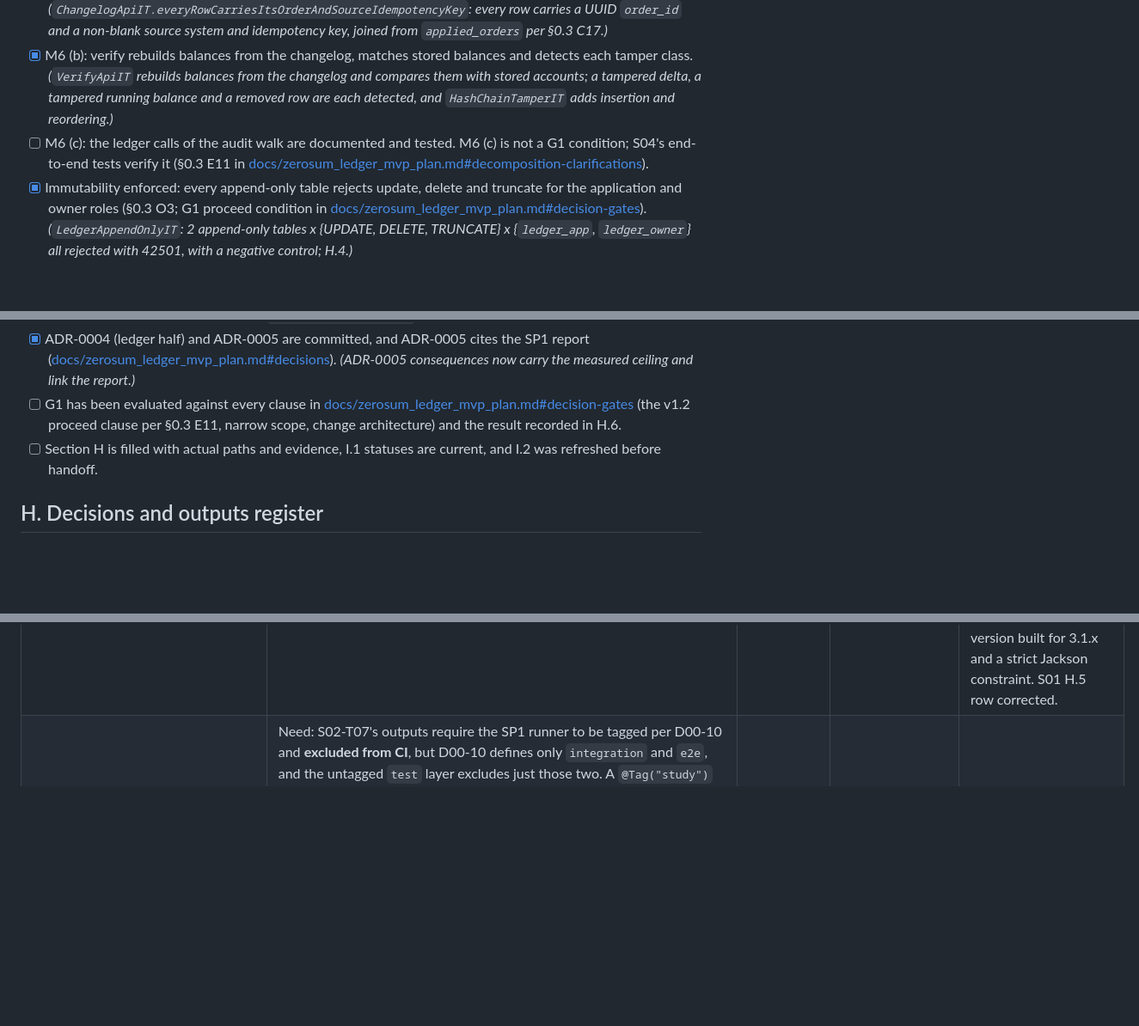
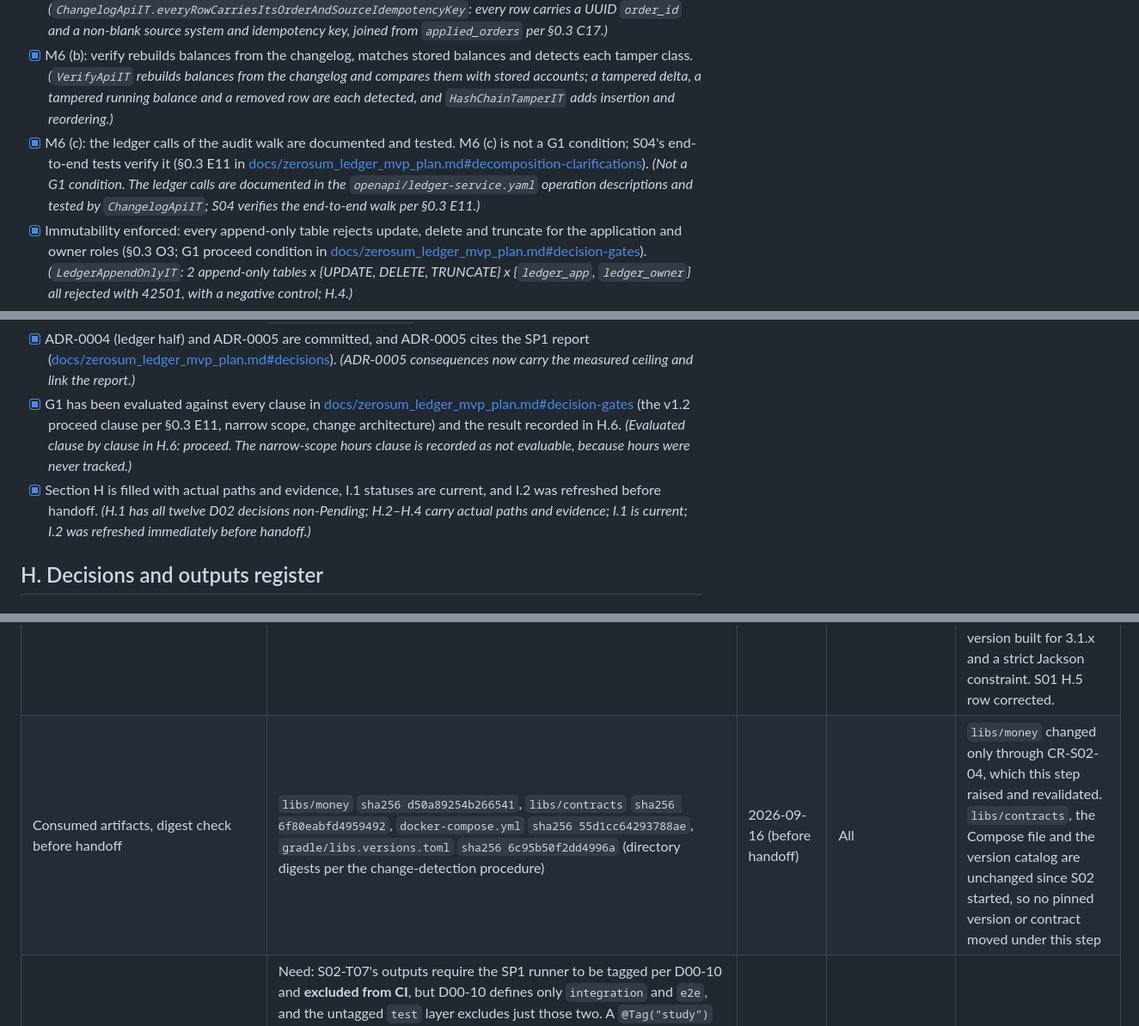
Before and after one commit to ai-calypse/zerosum-ledger, a Markdown page: docs/step_02_ledger_core.md, 3 parts joined by grey strips. Shown at 86% size. Drawn GitHub-style; blank space fills up the shorter version.

```diff
--- a/docs/step_02_ledger_core.md
+++ b/docs/step_02_ledger_core.md
@@ -627,7 +627,7 @@ Execution order follows dependencies: S02-T01 → S02-T02 → S02-T03 → S02-T0
 - [x] Ledger-level duplicate application (sequential, concurrent, within a batch) yields identical balances, supporting the M5 (a) criterion that S04 proves end-to-end. *(All three duplicate forms applied in the stress run; balances equal the in-memory oracle, and `ApplyDuplicateIT` covers the sequential case.)*
 - [x] M6 (a): every changelog row returned by the API links to its money order and source idempotency key. *(`ChangelogApiIT.everyRowCarriesItsOrderAndSourceIdempotencyKey`: every row carries a UUID `order_id` and a non-blank source system and idempotency key, joined from `applied_orders` per §0.3 C17.)*
 - [x] M6 (b): verify rebuilds balances from the changelog, matches stored balances and detects each tamper class. *(`VerifyApiIT` rebuilds balances from the changelog and compares them with stored accounts; a tampered delta, a tampered running balance and a removed row are each detected, and `HashChainTamperIT` adds insertion and reordering.)*
-- [ ] M6 (c): the ledger calls of the audit walk are documented and tested. M6 (c) is not a G1 condition; S04's end-to-end tests verify it (§0.3 E11 in [docs/zerosum_ledger_mvp_plan.md#decomposition-clarifications](zerosum_ledger_mvp_plan.md#decomposition-clarifications)).
+- [x] M6 (c): the ledger calls of the audit walk are documented and tested. M6 (c) is not a G1 condition; S04's end-to-end tests verify it (§0.3 E11 in [docs/zerosum_ledger_mvp_plan.md#decomposition-clarifications](zerosum_ledger_mvp_plan.md#decomposition-clarifications)). *(Not a G1 condition. The ledger calls are documented in the `openapi/ledger-service.yaml` operation descriptions and tested by `ChangelogApiIT`; S04 verifies the end-to-end walk per §0.3 E11.)*
 - [x] Immutability enforced: every append-only table rejects update, delete and truncate for the application and owner roles (§0.3 O3; G1 proceed condition in [docs/zerosum_ledger_mvp_plan.md#decision-gates](zerosum_ledger_mvp_plan.md#decision-gates)). *(`LedgerAppendOnlyIT`: 2 append-only tables x {UPDATE, DELETE, TRUNCATE} x {`ledger_app`, `ledger_owner`} all rejected with 42501, with a negative control; H.4.)*
 - [x] Worked example O1–O7 and the O8 variant applied through the engine match the D01-9 expected balances ([docs/zerosum_ledger_mvp_plan.md#worked-example](zerosum_ledger_mvp_plan.md#worked-example)). *(`WorkedExampleApplyIT`, per-order and batched, against the D01-9 expected balances; H.4.)*
 - [x] Seeded generative apply with duplicates and reordering passes, with seeds reported per ADR-0009 ([docs/zerosum_ledger_mvp_plan.md#test-layers](zerosum_ledger_mvp_plan.md#test-layers)). *(`SeededApplyPermutationIT`: 120 orders with duplicates and a bounded shuffle, per-order and batched agree, seed printed; H.4.)*
@@ -639,8 +639,8 @@ Execution order follows dependencies: S02-T01 → S02-T02 → S02-T03 → S02-T0
 - [x] SP1 is recorded in `docs/results/sp1-lock-study.md` per [docs/zerosum_ledger_mvp_plan.md#spikes](zerosum_ledger_mvp_plan.md#spikes) and [docs/zerosum_ledger_mvp_plan.md#perf-tests](zerosum_ledger_mvp_plan.md#perf-tests), with unexecuted runs marked "Not run". *(All 10 D00-9 sections filled, MEASURED and ESTIMATE labelled separately, raw per-window data committed alongside.)*
 - [x] D02-10 records the S3 must-have decision against the SP1 criterion. *(Ceiling 606.8 orders/s against the master criterion; S3 remains should-have and `default-batch-size: 1` stands.)*
 - [x] ADR-0004 (ledger half) and ADR-0005 are committed, and ADR-0005 cites the SP1 report ([docs/zerosum_ledger_mvp_plan.md#decisions](zerosum_ledger_mvp_plan.md#decisions)). *(ADR-0005 consequences now carry the measured ceiling and link the report.)*
-- [ ] G1 has been evaluated against every clause in [docs/zerosum_ledger_mvp_plan.md#decision-gates](zerosum_ledger_mvp_plan.md#decision-gates) (the v1.2 proceed clause per §0.3 E11, narrow scope, change architecture) and the result recorded in H.6.
-- [ ] Section H is filled with actual paths and evidence, I.1 statuses are current, and I.2 was refreshed before handoff.
+- [x] G1 has been evaluated against every clause in [docs/zerosum_ledger_mvp_plan.md#decision-gates](zerosum_ledger_mvp_plan.md#decision-gates) (the v1.2 proceed clause per §0.3 E11, narrow scope, change architecture) and the result recorded in H.6. *(Evaluated clause by clause in H.6: proceed. The narrow-scope hours clause is recorded as not evaluable, because hours were never tracked.)*
+- [x] Section H is filled with actual paths and evidence, I.1 statuses are current, and I.2 was refreshed before handoff. *(H.1 has all twelve D02 decisions non-Pending; H.2–H.4 carry actual paths and evidence; I.1 is current; I.2 was refreshed immediately before handoff.)*
 
 <a id="decisions-and-outputs"></a>
 ## H. Decisions and outputs register
@@ -765,5 +782,6 @@ Execution order follows dependencies: S02-T01 → S02-T02 → S02-T03 → S02-T0
 | **CR-S02-02 → D01-5** (change request) | Need: S02-T02 instruction 2 re-checks only the ‡ rules (account allowed for the entity kind, zero-sum per currency) and never order-service rules such as the currency allow-list. D01-5 as first accepted ran the full rule set in both services, with no separable ‡ subset. Change: `ZeroSumValidator.validate(order, RuleSet.LEDGER)`; `validate(order)` stays `RuleSet.FULL`. | 2026-09-15 | S02-T02 (consumer); S01-T03 (owner) | Impact assessment: order-service (S03) unchanged (FULL default). The ledger quarantines only on structural decode failure, the money-order schema (fixed contract, D01-8) and the ‡ rules. S01-T03 marked Needs review, then revalidated with `ZeroSumValidatorTest` (new ledger rule-set test) and the full `libs/money` suite. |
 | **CR-S02-03 → D00-1** (recorded fact) | Probe on 2026-09-15: ledger-service depends on `libs/contracts`, and Gradle conflict resolution selects `tools.jackson.core:jackson-databind` **3.2.1** (required by the pinned json-schema-validator 3.0.7) over the Boot 4.1.1 BOM's 3.1.5. `ContractSchemas` validates goldens on that classpath. | 2026-09-15 | S02-T02 onward (every Boot service using `libs/contracts`) | Accepted for now: a Jackson 3.x minor upgrade under Boot. Spring-context integration tests (S02-T04 onward) exercise it. If Boot misbehaves, D00-1 chooses between a validator version built for 3.1.x and a strict Jackson constraint. S01 H.5 row corrected. |
+| Consumed artifacts, digest check before handoff | `libs/money` `sha256 d50a89254b266541`, `libs/contracts` `sha256 6f80eabfd4959492`, `docker-compose.yml` `sha256 55d1cc64293788ae`, `gradle/libs.versions.toml` `sha256 6c95b50f2dd4996a` (directory digests per the change-detection procedure) | 2026-09-16 (before handoff) | All | `libs/money` changed only through CR-S02-04, which this step raised and revalidated. `libs/contracts`, the Compose file and the version catalog are unchanged since S02 started, so no pinned version or contract moved under this step |
 | **CR-S02-05 → D00-10** (change request) | Need: S02-T07's outputs require the SP1 runner to be tagged per D00-10 and **excluded from CI**, but D00-10 defines only `integration` and `e2e`, and the untagged `test` layer excludes just those two. A `@Tag("study")` class would therefore have run inside `./gradlew build` on every push, adding roughly an hour of measurement windows to CI. **Resolution:** `zs.java-conventions` adds a third layer — `study` is excluded from the untagged `test` task and gets its own `studyTest` task, registered by the same mapping that already creates `integrationTest` and `e2eTest`. No CI job invokes `studyTest`, so the study runs only when started deliberately and its output is committed as evidence. **Impact:** one convention plugin file; no existing test changes layer, and `build`, `integrationTest` and `e2eTest` behave exactly as before. No acceptance gate changes | 2026-09-15 (S02-T07 start) | S02-T07; S00-T02 (conventions) revalidated by the full build | Change request raised and accepted; the owning register is updated in S00 before the runner uses the tag |
 | **CR-S02-04 → D01-6** (change request) | Need: S02-T05 instruction 5 requires the non-zero clearing report to use the D01-6 clearing classification and forbids hard-coding account codes in ledger-service, but `ChartOfAccounts` exposed only `kindOf`, `isAllowed`, `allowedAccounts`, `normalSide` and `presentOnNormalSide` — `clearing` and `payout_clearing` existed only inside private maps. ADR-0003 already treats a non-zero clearing balance after quiesce as the I9 signal, so the classification was implied by D01-6 but unreachable. **Resolution:** the owner exposes `ChartOfAccounts.isClearing(account)` and `clearingAccounts()`, covered by a new `ChartOfAccountsTest` case that also asserts every clearing code is allowed for the provider kind. **Impact:** `libs/money` (one class, one test); S01 D01-6 register row updated and S01-T03 revalidated; ledger-service consumes the API in S02-T05 and carries no account codes of its own. No other step is affected, and no acceptance gate changes | 2026-09-15 (S02-T05 start) | S02-T05; S01-T03 revalidated | Change request raised and accepted; the owning register was updated before ledger-service used it |
 | **CR-S02-01 → D00-4** (change request) | Need: S02-T01 instruction 5 requires that tables added later don't give `ledger_app` write access, but D00-4 default privileges grant DML on every table `ledger_owner` creates. Evidence: `LedgerGrantsIT.laterLedgerTablesDoNotInheritRuntimeUpdateOrDelete`. Change: V2 runs `ALTER DEFAULT PRIVILEGES FOR ROLE ledger_owner IN SCHEMA public REVOKE UPDATE, DELETE ON TABLES FROM ledger_app` in the ledger database only. | 2026-09-15 | S02-T01; D00-4 consumers S03 (orders), S05 (instruments) | Impact assessment: other databases unchanged; `DatabaseIsolationIT` revalidated green; verifier SELECT default unchanged. S03/S05 should adopt the same line for their append-only databases. Recorded in S00 I.2. |
```
Also changed, not shown: other parts of docs/step_02_ledger_core.md (+26 -9 lines).
